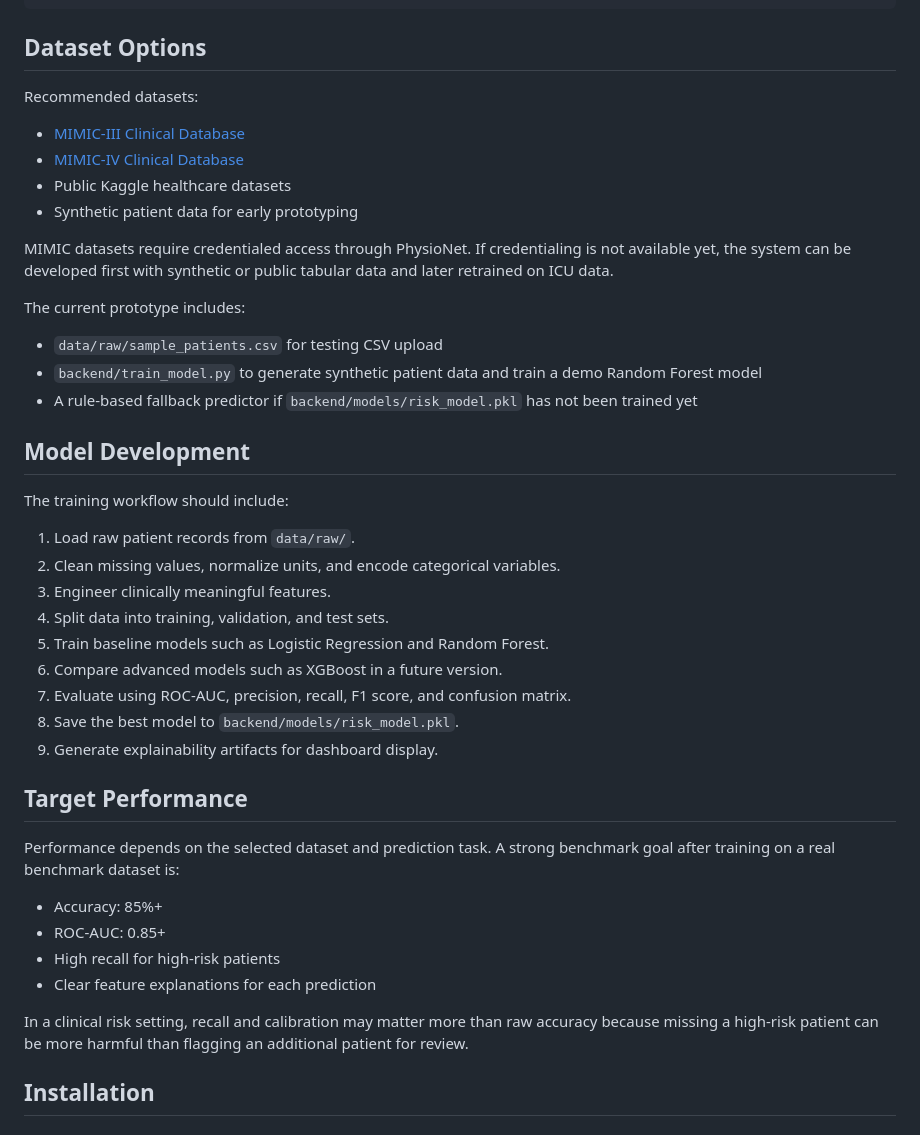
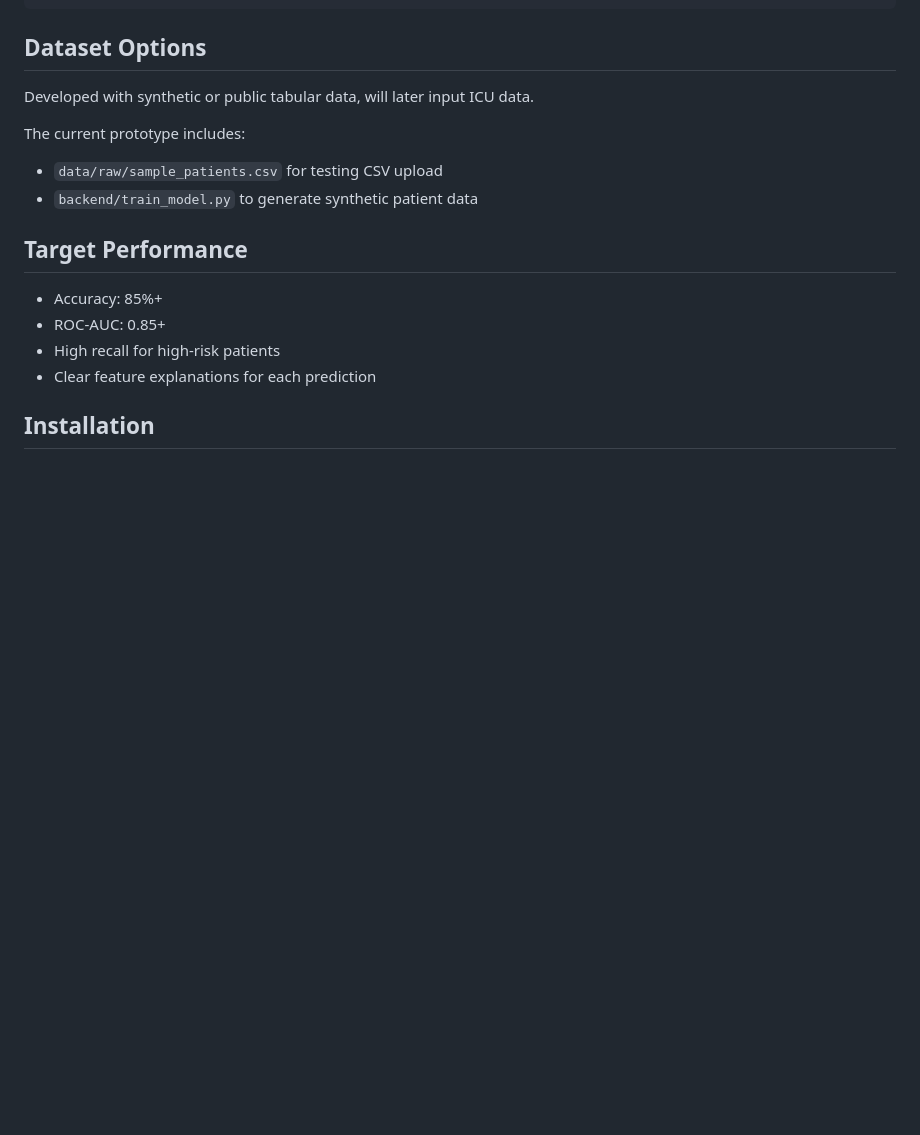
Before and after one commit to inumartyrishab/CDSSrework, a Markdown page: README.md, the part around the change. Rendered like a GitHub page; blank space fills up the shorter version.

Commit message:
Update README to simplify dataset and model sections
Removed recommended datasets and model development details from the README.

```diff
--- a/README.md
+++ b/README.md
@@ -81,45 +81,19 @@ cdss-project/
 
 ## Dataset Options
 
-Recommended datasets:
-
-- [MIMIC-III Clinical Database](https://physionet.org/content/mimiciii/1.4/)
-- [MIMIC-IV Clinical Database](https://physionet.org/content/mimiciv/)
-- Public Kaggle healthcare datasets
-- Synthetic patient data for early prototyping
-
-MIMIC datasets require credentialed access through PhysioNet. If credentialing is not available yet, the system can be developed first with synthetic or public tabular data and later retrained on ICU data.
+Developed with synthetic or public tabular data, will later input ICU data.
 
 The current prototype includes:
 
 - `data/raw/sample_patients.csv` for testing CSV upload
-- `backend/train_model.py` to generate synthetic patient data and train a demo Random Forest model
-- A rule-based fallback predictor if `backend/models/risk_model.pkl` has not been trained yet
-
-## Model Development
-
-The training workflow should include:
-
-1. Load raw patient records from `data/raw/`.
-2. Clean missing values, normalize units, and encode categorical variables.
-3. Engineer clinically meaningful features.
-4. Split data into training, validation, and test sets.
-5. Train baseline models such as Logistic Regression and Random Forest.
-6. Compare advanced models such as XGBoost in a future version.
-7. Evaluate using ROC-AUC, precision, recall, F1 score, and confusion matrix.
-8. Save the best model to `backend/models/risk_model.pkl`.
-9. Generate explainability artifacts for dashboard display.
+- `backend/train_model.py` to generate synthetic patient data
 
 ## Target Performance
-
-Performance depends on the selected dataset and prediction task. A strong benchmark goal after training on a real benchmark dataset is:
 
 - Accuracy: 85%+
 - ROC-AUC: 0.85+
 - High recall for high-risk patients
 - Clear feature explanations for each prediction
-
-In a clinical risk setting, recall and calibration may matter more than raw accuracy because missing a high-risk patient can be more harmful than flagging an additional patient for review.
 
 ## Installation
 
```
